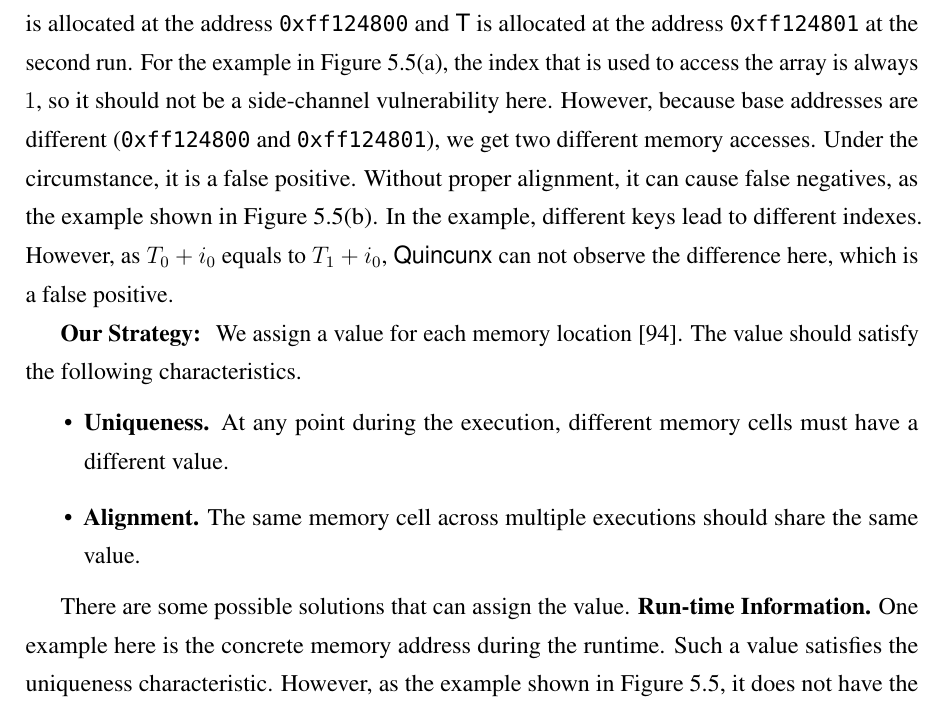
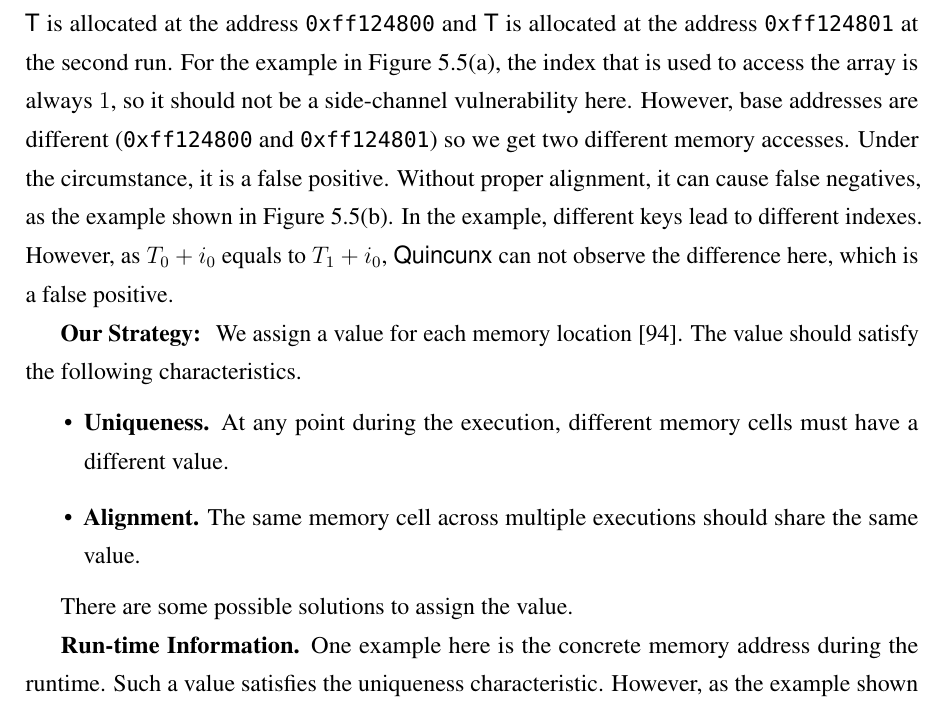
Before and after one commit to qinkunbao/Thesis, a LaTeX thesis (Qinkun-Dissertation.tex, which reads Chapter-5/Chapter-5.tex): part of page 91 of 129, cut so that both start at the same text. Compiled offline with pdfLaTeX; a missing bibliography style is replaced by a similar one.

Commit message:
Updates from Overleaf

```diff
--- a/Chapter-5/Chapter-5.tex
+++ b/Chapter-5/Chapter-5.tex
@@ -355,7 +355,7 @@ t = T[i];
   \caption{Without proper address alignment, there could be many false positives and false negatives.}\label{fig:align}
 \end{figure}
 
-Considering the example in figure~\ref{fig:align}, it read data from the array \textsf{T} based on the index ($i$). If the value of index ($i$) is associated with secret information, the example is vulnerable to side-channel attacks. Unlike the example in the previous section, the array \textsf{T} is on the heap. Data on the heap are allocated at different addresses each time. Suppose during the first run, \textsf{T} is allocated at the address \texttt{0xff124800} and \textsf{T} is allocated at the address \texttt{0xff124801} at the second run. For the example in Figure~\ref{fig:align}(a), the index that is used to access the array is always $1$, so it should not be a side-channel vulnerability here. However, because base addresses are different (\texttt{0xff124800} and \texttt{0xff124801}), we get two different memory accesses. Under the circumstance, it is a false positive. Without proper alignment, it can cause false negatives, as the example shown in Figure~\ref{fig:align}(b). In the example, different keys lead to different indexes. However, as $T_0 + i_0$ equals to $T_1 + i_0$, \ctool{} can not observe the difference here, which is a false positive.
+Considering the example in figure~\ref{fig:align}, it read data from the array \textsf{T} based on the index ($i$). If the value of index ($i$) is associated with secret information, the example is vulnerable to side-channel attacks. Unlike the example in the previous section, the array \textsf{T} is on the heap. Data on the heap are allocated at different addresses each time. Suppose during the first run, \textsf{T} is allocated at the address \texttt{0xff124800} and \textsf{T} is allocated at the address \texttt{0xff124801} at the second run. For the example in Figure~\ref{fig:align}(a), the index that is used to access the array is always $1$, so it should not be a side-channel vulnerability here. However, base addresses are different (\texttt{0xff124800} and \texttt{0xff124801}) so we get two different memory accesses. Under the circumstance, it is a false positive. Without proper alignment, it can cause false negatives, as the example shown in Figure~\ref{fig:align}(b). In the example, different keys lead to different indexes. However, as $T_0 + i_0$ equals to $T_1 + i_0$, \ctool{} can not observe the difference here, which is a false positive.
 
 \textbf{Our Strategy: } We assign a value for each memory location~\cite{sumner2010memory}. The value should satisfy the following characteristics.
 \begin{itemize}
@@ -363,8 +363,10 @@ Considering the example in figure~\ref{fig:align}, it read data from the array \
   \item \textbf{Alignment.} The same memory cell across multiple executions should share the same value.
 \end{itemize}
 
-There are some possible solutions that can assign the value.
+There are some possible solutions to assign the value.
+
 \textbf{Run-time Information.} One example here is the concrete memory address during the runtime. Such a value satisfies the uniqueness characteristic. However, as the example shown in Figure~\ref{fig:align}, it does not have the alignment property.
+
 \textbf{Source Code Information.} Alternatively, we can use the information from the source code. Recent work~\cite{sumner2010memory} proposes using the execution point that allocates the memory cell as the index and tracking the pointer arithmetic to track the pointer that points to the memory. However, such a method may miss the alias symbol that points to the same memory cell.
 
 We propose to combine both the information from the source code and the runtime to align the memory access during the execution. At the point the memory is allocated, we use the tuple $(start\ address, length)$ to represent the buffer. In the following execution, we check if any memory access falls into the range of these tuples. If so, we add the memory access into the tuple. After the execution, the tuple can be mapped into the location of the source code, and we only compare the memory access that belongs to the same lines in the source code.
```
